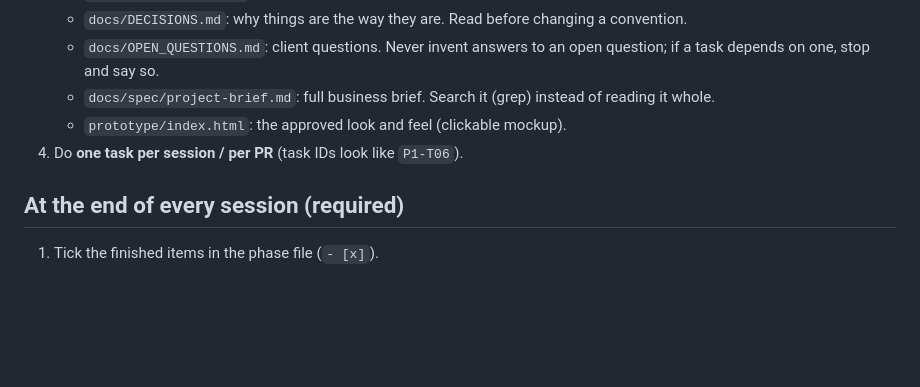
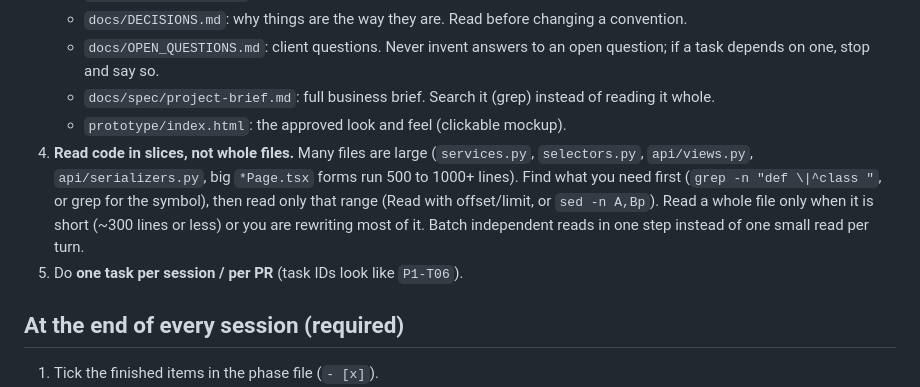
Before and after one commit to SmartToolsAgro/SmartFeesh, a Markdown page: CLAUDE.md, the part around the change. Rendered like a GitHub page; blank space fills up the shorter version.

Commit message:
CLAUDE.md: read large code files in slices, not whole
Sessions were reading whole 550-1500 line files (purchasing services,
views, serializers, ReceiptFormPage), which tripled the context within
minutes and slowed every later step.

Co-Authored-By: Claude Opus 5.5 <noreply@anthropic.com>

```diff
--- a/CLAUDE.md
+++ b/CLAUDE.md
@@ -18,7 +18,12 @@ dinars (DT) with 3 decimals.
      depends on one, stop and say so.
    - `docs/spec/project-brief.md`: full business brief. Search it (grep) instead of reading it whole.
    - `prototype/index.html`: the approved look and feel (clickable mockup).
-4. Do **one task per session / per PR** (task IDs look like `P1-T06`).
+4. **Read code in slices, not whole files.** Many files are large (`services.py`, `selectors.py`,
+   `api/views.py`, `api/serializers.py`, big `*Page.tsx` forms run 500 to 1000+ lines). Find what you
+   need first (`grep -n "def \|^class "`, or grep for the symbol), then read only that range (Read with
+   offset/limit, or `sed -n A,Bp`). Read a whole file only when it is short (~300 lines or less) or you
+   are rewriting most of it. Batch independent reads in one step instead of one small read per turn.
+5. Do **one task per session / per PR** (task IDs look like `P1-T06`).
 
 ## At the end of every session (required)
 
```
